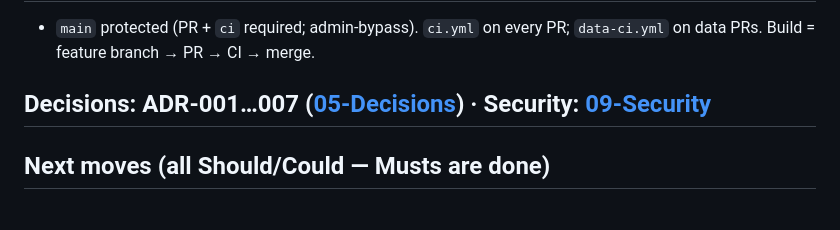
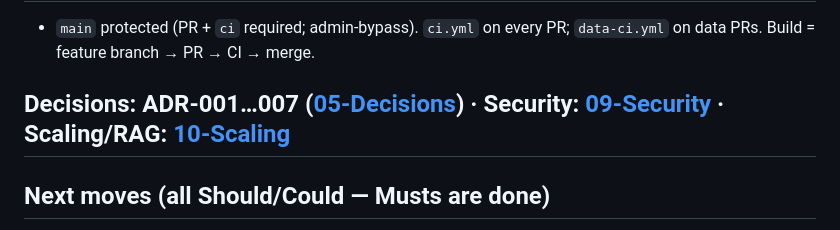
Before and after one commit to BenjaminIkpe/Vantage, a Markdown page: Vantage-vault/00-NOW.md, the part around the change. Drawn GitHub-style.

```diff
--- a/Vantage-vault/00-NOW.md
+++ b/Vantage-vault/00-NOW.md
@@ -30,7 +30,7 @@ updated: 2026-05-27
 ## Repo / flow
 - `main` protected (PR + `ci` required; admin-bypass). `ci.yml` on every PR; `data-ci.yml` on data PRs. Build = feature branch → PR → CI → merge.
 
-## Decisions: ADR-001…007 ([05-Decisions](05-Decisions/)) · Security: [09-Security](09-Security.md)
+## Decisions: ADR-001…007 ([05-Decisions](05-Decisions/)) · Security: [09-Security](09-Security.md) · Scaling/RAG: [10-Scaling](10-Scaling.md)
 
 ## Next moves (all Should/Could — Musts are done)
 1. **Minimal chat UI** (Should) — the live-demo multiplier. Include the **chat-history sidebar** (list past chats, resume from one) once core chat works; needs per-user session listing (track session ids per user). *Sketch the UI for sign-off when we start.*
```
Also changed, not shown: Vantage-vault/10-Scaling.md (added, +55 -0 lines).
